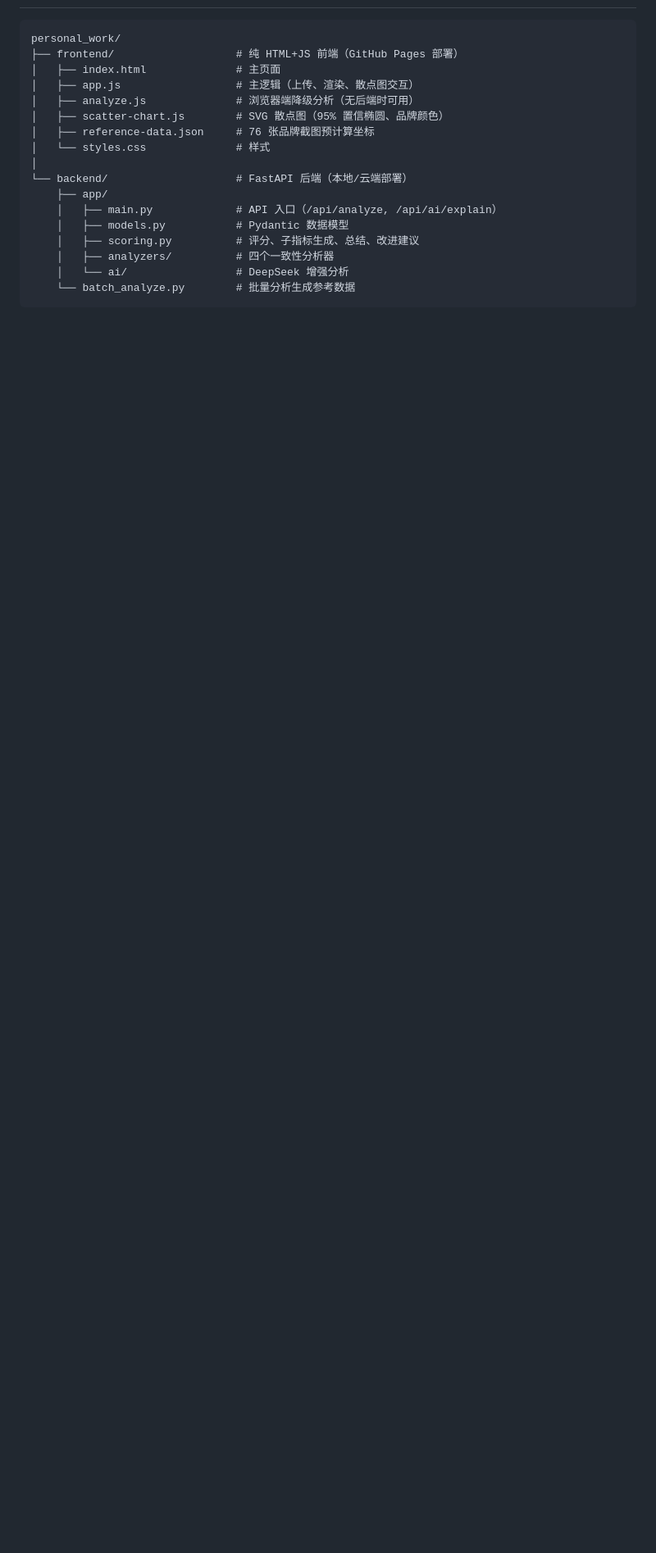
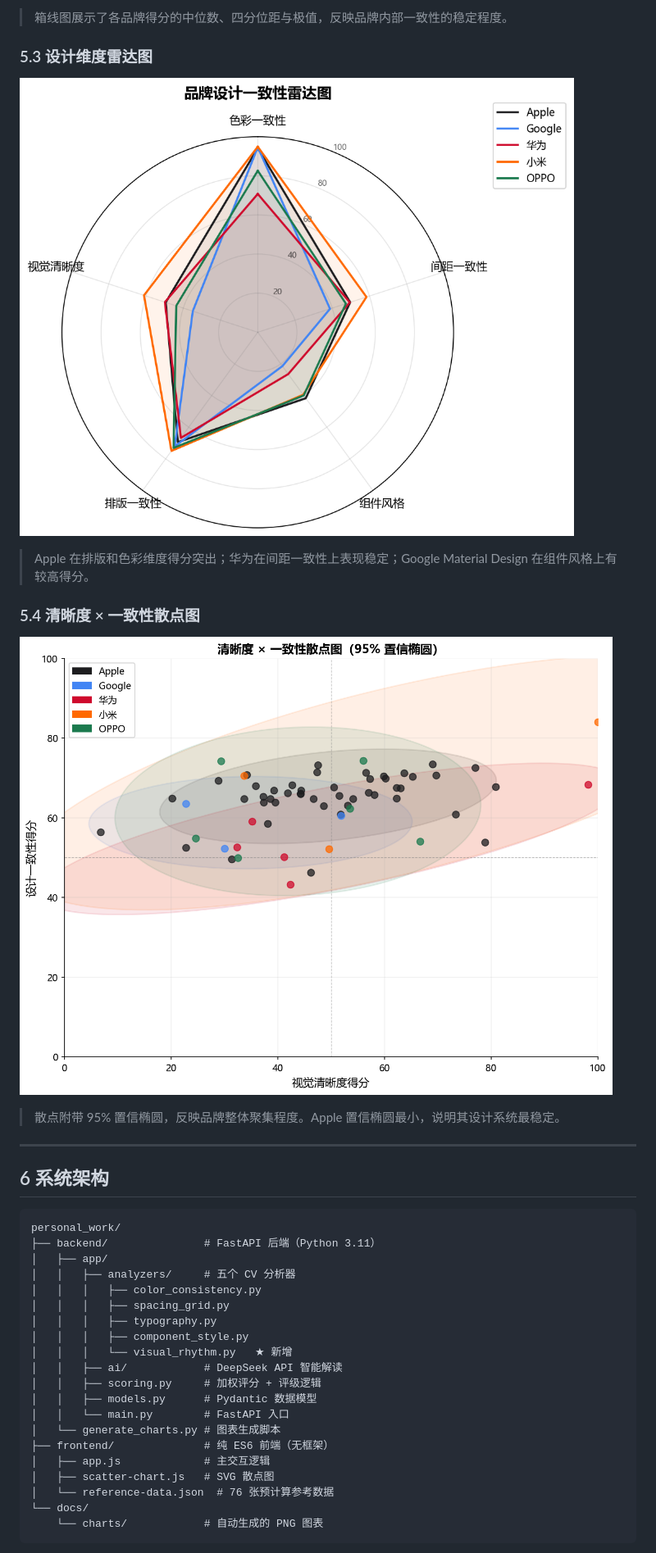
Before and after one commit to DingZhen-zhr/apple-consistency-evaluator, a Markdown page: README.md, the part around one of its changes. Shown at 82% size. Drawn GitHub-style; pictures changed too: docs/charts/chart_03_dimension_radar.png (added), docs/charts/chart_04_scatter_all.png (added); blank space fills up the shorter version.

Commit message:
feat: 新增VisualRhythm(HOG熵+形态学分组)/S-D评级系统/品牌对比图表/完整README

````diff
--- a/README.md
+++ b/README.md
@@ -66,21 +146,41 @@ Consistency = 0.30 × 色彩 + 0.30 × 间距 + 0.20 × 圆角 + 0.20 × 字型
+> 箱线图展示了各品牌得分的中位数、四分位距与极值，反映品牌内部一致性的稳定程度。
+
+### 5.3 设计维度雷达图
+
+![雷达图](docs/charts/chart_03_dimension_radar.png)
+
+> Apple 在排版和色彩维度得分突出；华为在间距一致性上表现稳定；Google Material Design 在组件风格上有较高得分。
+
+### 5.4 清晰度 × 一致性散点图
+
+![散点图](docs/charts/chart_04_scatter_all.png)
+
+> 散点附带 95% 置信椭圆，反映品牌整体聚集程度。Apple 置信椭圆最小，说明其设计系统最稳定。
+
+---
+
+## 6 系统架构
 
 ```
 personal_work/
-├── frontend/                   # 纯 HTML+JS 前端（GitHub Pages 部署）
-│   ├── index.html              # 主页面
-│   ├── app.js                  # 主逻辑（上传、渲染、散点图交互）
-│   ├── analyze.js              # 浏览器端降级分析（无后端时可用）
-│   ├── scatter-chart.js        # SVG 散点图（95% 置信椭圆、品牌颜色）
-│   ├── reference-data.json     # 76 张品牌截图预计算坐标
-│   └── styles.css              # 样式
-│
-└── backend/                    # FastAPI 后端（本地/云端部署）
-    ├── app/
-    │   ├── main.py             # API 入口（/api/analyze, /api/ai/explain）
-    │   ├── models.py           # Pydantic 数据模型
-    │   ├── scoring.py          # 评分、子指标生成、总结、改进建议
-    │   ├── analyzers/          # 四个一致性分析器
-    │   └── ai/                 # DeepSeek 增强分析
-    └── batch_analyze.py        # 批量分析生成参考数据
+├── backend/               # FastAPI 后端（Python 3.11）
+│   ├── app/
+│   │   ├── analyzers/     # 五个 CV 分析器
+│   │   │   ├── color_consistency.py
+│   │   │   ├── spacing_grid.py
+│   │   │   ├── typography.py
+│   │   │   ├── component_style.py
+│   │   │   └── visual_rhythm.py   ★ 新增
+│   │   ├── ai/            # DeepSeek API 智能解读
+│   │   ├── scoring.py     # 加权评分 + 评级逻辑
+│   │   ├── models.py      # Pydantic 数据模型
+│   │   └── main.py        # FastAPI 入口
+│   └── generate_charts.py # 图表生成脚本
+├── frontend/              # 纯 ES6 前端（无框架）
+│   ├── app.js             # 主交互逻辑
+│   ├── scatter-chart.js   # SVG 散点图
+│   └── reference-data.json  # 76 张预计算参考数据
+└── docs/
+    └── charts/            # 自动生成的 PNG 图表
 ```
 
````
Also changed, not shown: other parts of README.md (+203 -121 lines), docs/charts/chart_01_brand_comparison.png (added), docs/charts/chart_02_score_distribution.png (added), 7 other files.
